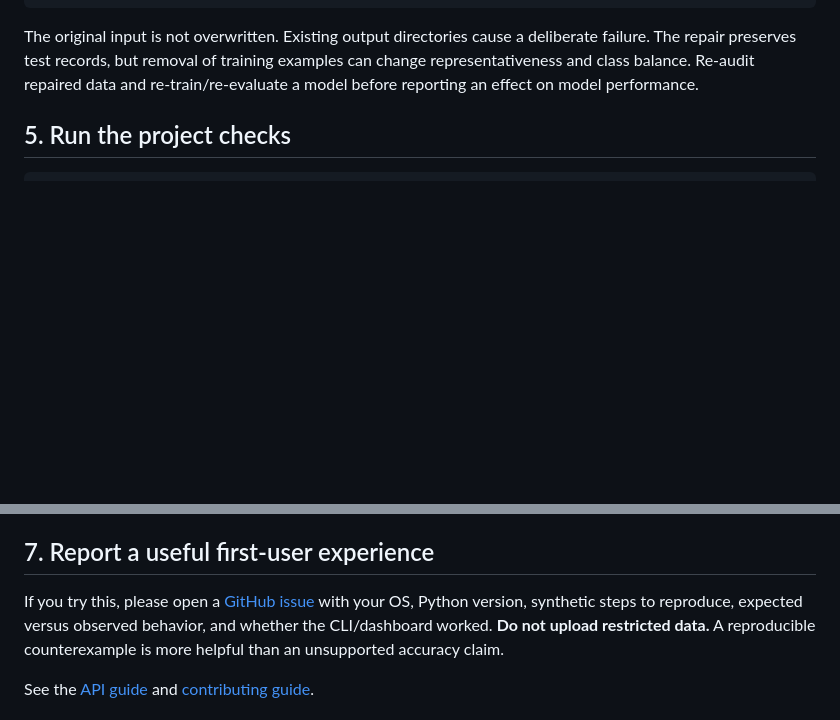
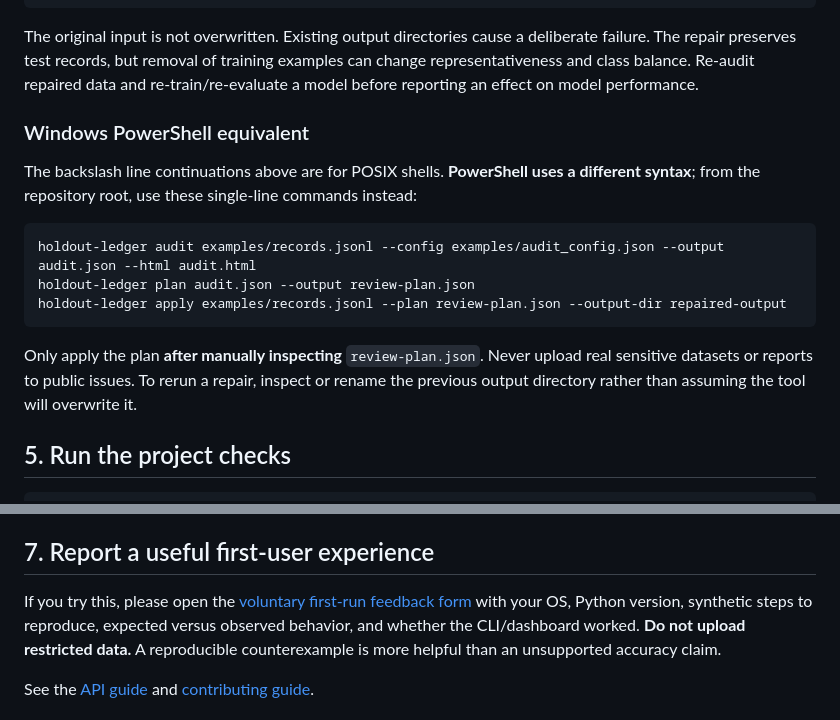
Before and after one commit to aradmanamnaoon/Holdout-Ledger, a Markdown page: docs/first-run.md, 2 parts joined by grey strips. GitHub-like rendering; blank space fills up the shorter version.

Commit message:
docs: repair Windows synthetic walkthrough commands

````diff
--- a/docs/first-run.md
+++ b/docs/first-run.md
@@ -76,6 +76,20 @@ removal of training examples can change representativeness and class
 balance. Re-audit repaired data and re-train/re-evaluate a model before
 reporting an effect on model performance.
 
+
+### Windows PowerShell equivalent
+
+The backslash line continuations above are for POSIX shells. **PowerShell uses a different syntax**; from the repository root, use these single-line commands instead:
+
+```powershell
+holdout-ledger audit examples/records.jsonl --config examples/audit_config.json --output audit.json --html audit.html
+holdout-ledger plan audit.json --output review-plan.json
+holdout-ledger apply examples/records.jsonl --plan review-plan.json --output-dir repaired-output
+```
+
+Only apply the plan **after manually inspecting** `review-plan.json`. Never upload real sensitive datasets or reports to public issues. To rerun a repair, inspect or rename the previous output directory rather than assuming the tool will overwrite it.
+
+
 ## 5. Run the project checks
 
 ```bash
@@ -104,7 +118,7 @@ and avoid submitting patient or proprietary records to public issues.
 
 ## 7. Report a useful first-user experience
 
-If you try this, please open a [GitHub issue](https://github.com/aradmanamnaoon/Holdout-Ledger/issues/new)
+If you try this, please open the [voluntary first-run feedback form](https://github.com/aradmanamnaoon/Holdout-Ledger/issues/new?template=first-run-feedback.yml)
 with your OS, Python version, synthetic steps to reproduce, expected versus
 observed behavior, and whether the CLI/dashboard worked. **Do not upload
 restricted data.** A reproducible counterexample is more helpful than an
````
